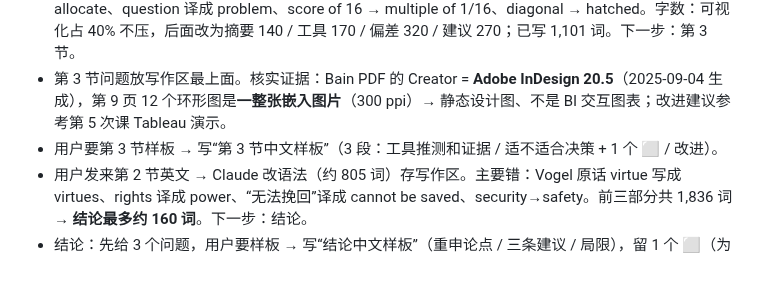
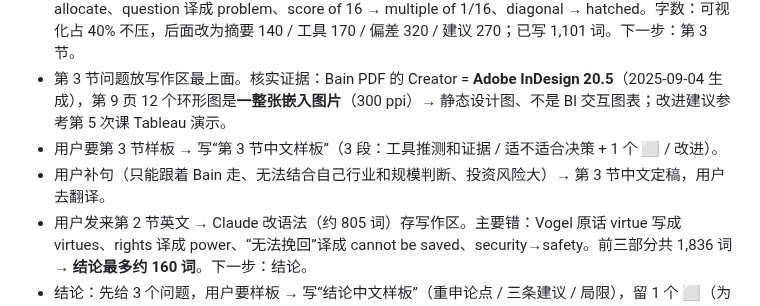
Before and after one commit to dollar3651314/mymba, a Markdown page: docs/progress.md, the part around the change. Drawn GitHub-style; blank space fills up the shorter version.

Commit message:
COMP 1913 个人报告：第 3 节中文定稿
Co-Authored-By: Claude Opus 5.5 <noreply@anthropic.com>
Claude-Session: https://claude.ai/code/session_01GhXFuAnrmgytSsQ1ZW6Uej

```diff
--- a/docs/progress.md
+++ b/docs/progress.md
@@ -9,6 +9,7 @@
 - 用户发来第 2 节英文 → Claude 改语法（约 825 词）存写作区（含 3 张图）。主要错：out locate → out-allocate、question 译成 problem、score of 16 → multiple of 1/16、diagonal → hatched。字数：可视化占 40% 不压，后面改为摘要 140 / 工具 170 / 偏差 320 / 建议 270；已写 1,101 词。下一步：第 3 节。
 - 第 3 节问题放写作区最上面。核实证据：Bain PDF 的 Creator = **Adobe InDesign 20.5**（2025-09-04 生成），第 9 页 12 个环形图是**一整张嵌入图片**（300 ppi）→ 静态设计图、不是 BI 交互图表；改进建议参考第 5 次课 Tableau 演示。
 - 用户要第 3 节样板 → 写“第 3 节中文样板”（3 段：工具推测和证据 / 适不适合决策 + 1 个 ⬜ / 改进）。
+- 用户补句（只能跟着 Bain 走、无法结合自己行业和规模判断、投资风险大）→ 第 3 节中文定稿，用户去翻译。
 - 用户发来第 2 节英文 → Claude 改语法（约 805 词）存写作区。主要错：Vogel 原话 virtue 写成 virtues、rights 译成 power、“无法挽回”译成 cannot be saved、security→safety。前三部分共 1,836 词 → **结论最多约 160 词**。下一步：结论。
 - 结论：先给 3 个问题，用户要样板 → 写“结论中文样板”（重申论点 / 三条建议 / 局限），留 1 个 ⬜（为什么仍然值得）给用户。
 - 用户补最后一句：“和生命相比，和 BP 约 650 亿美元的损失相比，这些成本都是值得的” → 结论中文定稿，用户去翻译。
```
Also changed, not shown: content/comp1913/a-workspace.md (+2 -2 lines).
